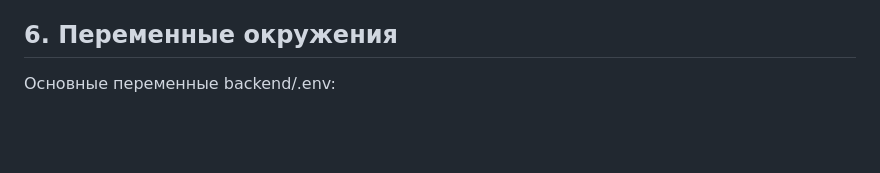
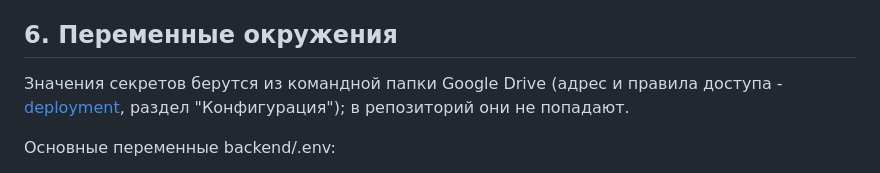
Before and after one commit to ArtemST2006/GorkyCode, a Markdown page: docs/technical/development.md, the part around the change. Rendered like a GitHub page; blank space fills up the shorter version.

```diff
--- a/docs/technical/development.md
+++ b/docs/technical/development.md
@@ -75,6 +75,8 @@ make -C backend migrate-down              # откатить последнюю
 
 ## 6. Переменные окружения
 
+Значения секретов берутся из командной папки Google Drive (адрес и правила доступа - [deployment](deployment.md), раздел "Конфигурация"); в репозиторий они не попадают.
+
 Основные переменные backend/.env:
 
 - HTTP_ADDR = :8080 - адрес HTTP.
```
Also changed, not shown: docs/technical/deployment.md (+1 -0 lines).
